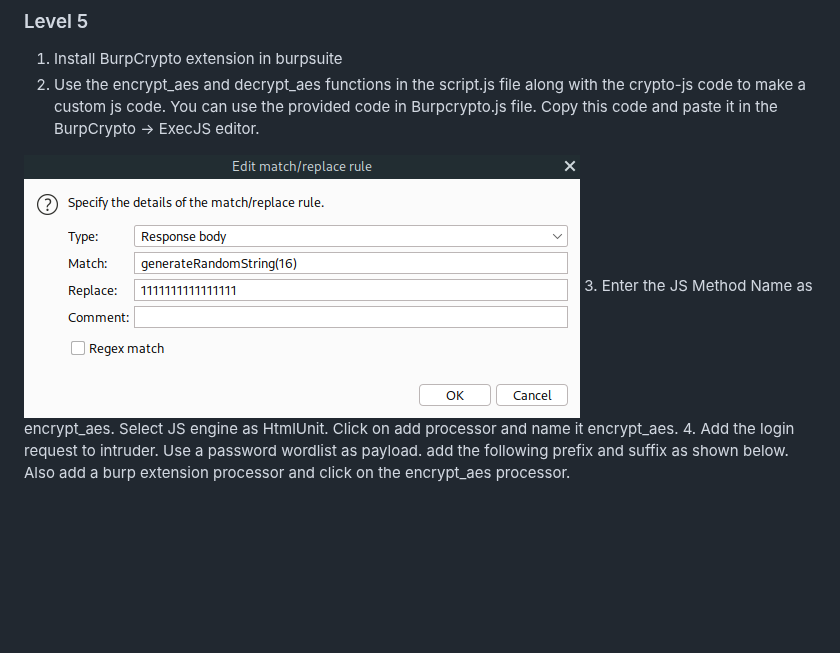
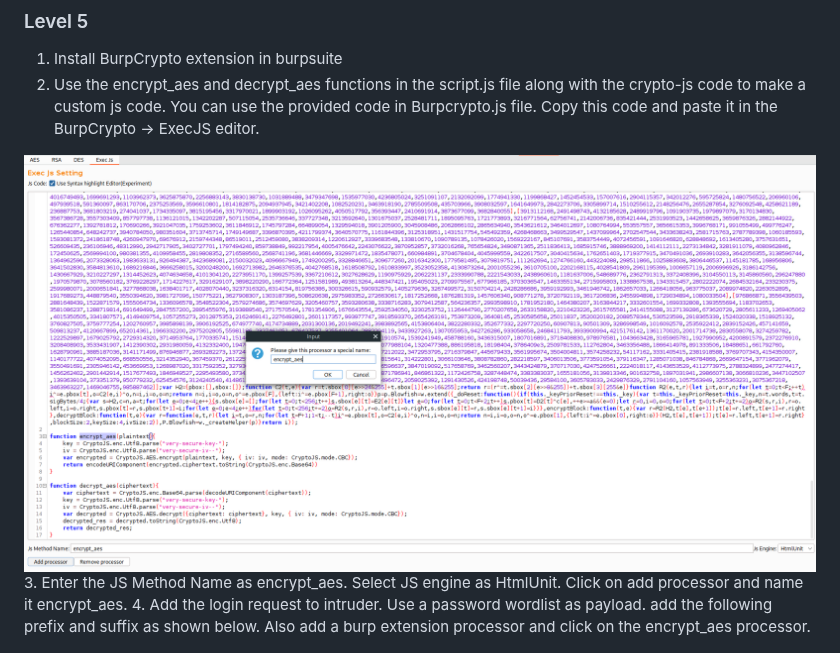
Before and after one commit to kaminari14/encryption-web-goat, a Markdown page: README.md, the part around the change. GitHub-like rendering; blank space fills up the shorter version.

Commit message:
POC corrections

```diff
--- a/README.md
+++ b/README.md
@@ -306,7 +306,7 @@ else if (document.querySelector("body > div > form").classList.contains("AES-3")
 1. Install BurpCrypto extension in burpsuite
 2. Use the encrypt_aes and decrypt_aes functions in the script.js file along with the crypto-js code to make a custom js code. You can use the provided code in Burpcrypto.js file. Copy this code and paste it in the BurpCrypto -> ExecJS editor.
 
-![match and replace](https://github.com/kaminari14/encryption-web-goat/blob/main/POC/4.png)
+![match and replace](https://github.com/kaminari14/encryption-web-goat/blob/main/POC/6.png)
 3. Enter the JS Method Name as encrypt_aes. Select JS engine as HtmlUnit. Click on add processor and name it encrypt_aes.
 4. Add the login request to intruder. Use a password wordlist as payload. add the following prefix and suffix as shown below. Also add a burp extension processor and click on the encrypt_aes processor.
 
```
